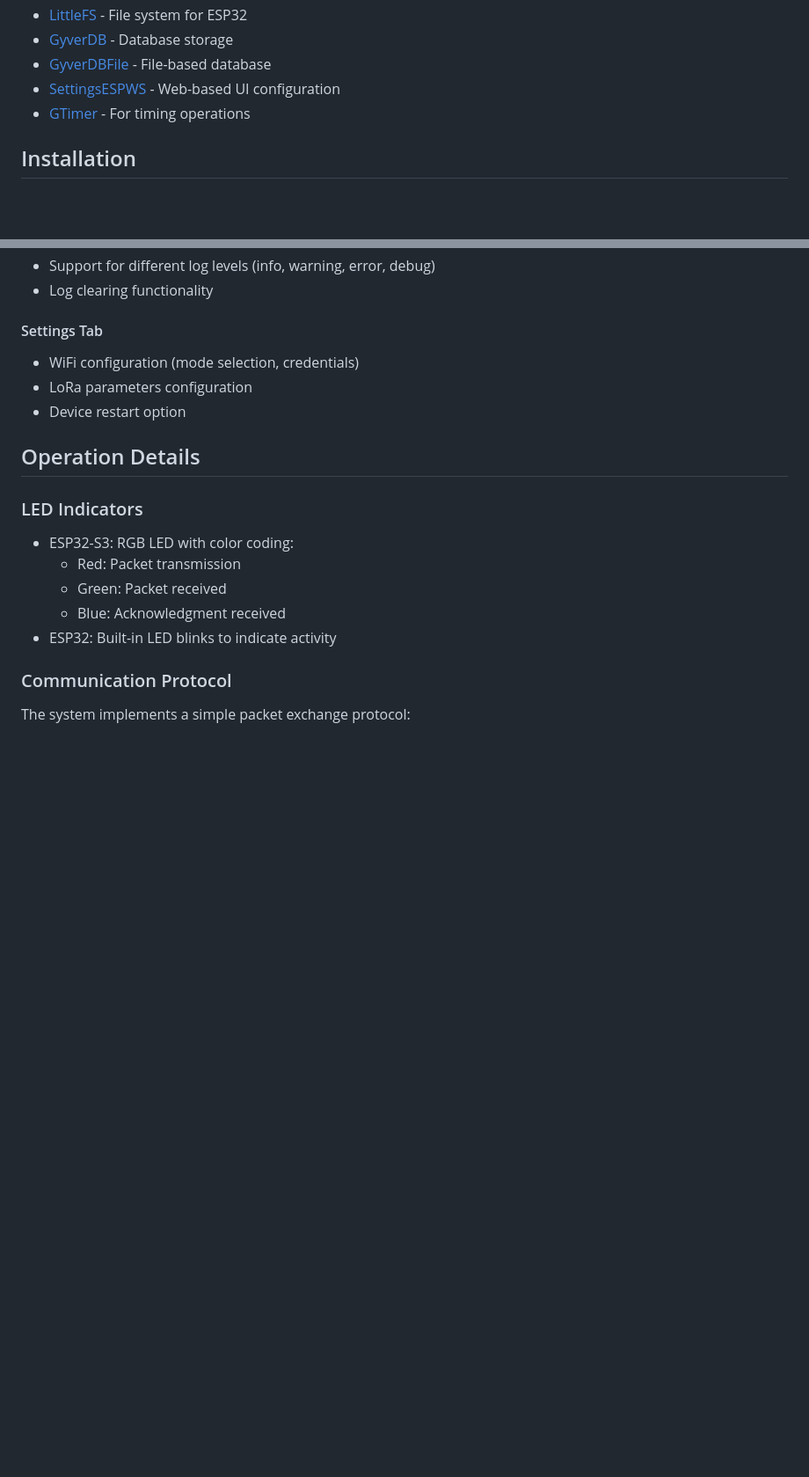
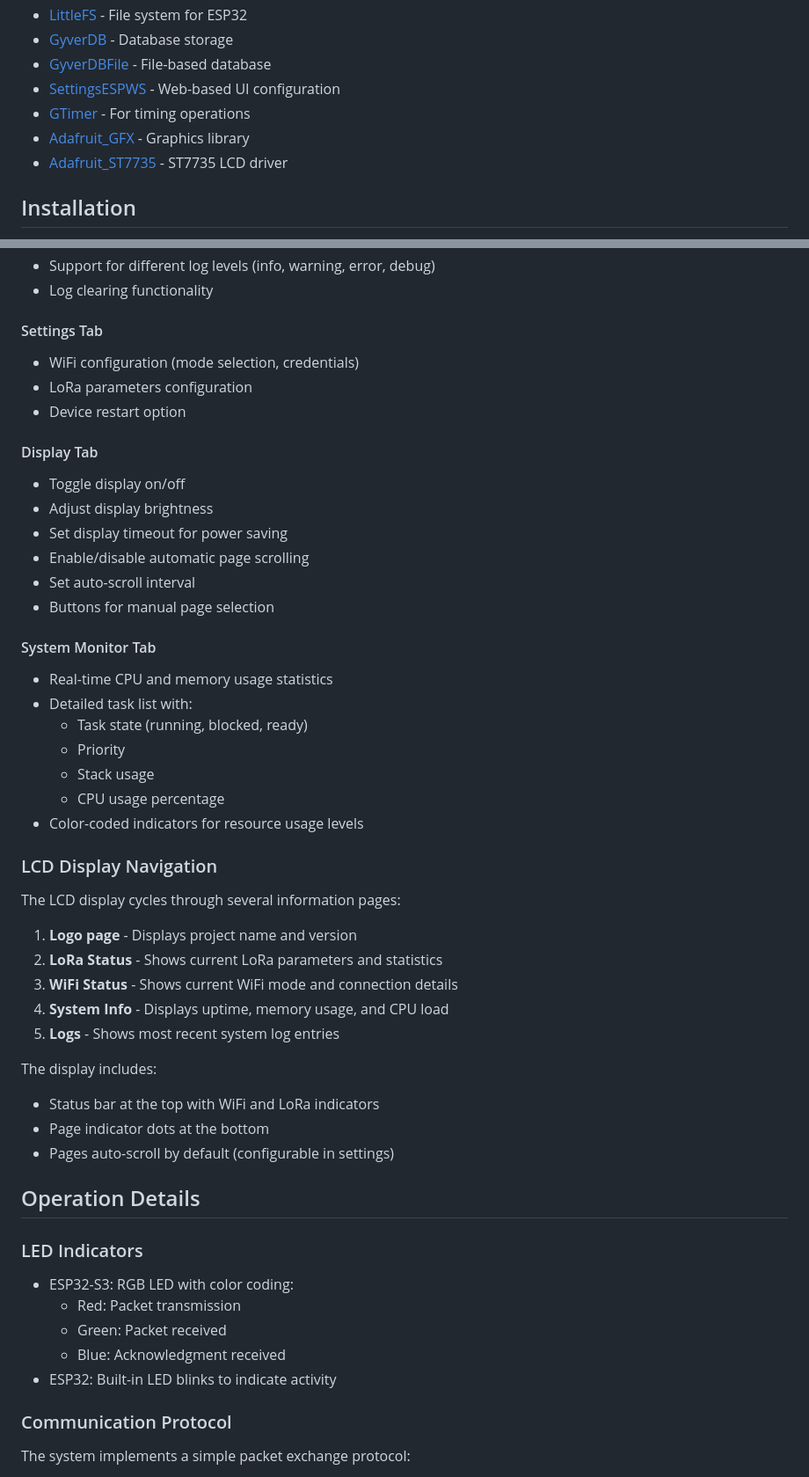
Before and after one commit to vpuhoff/lora-esp32, a Markdown page: readme.md, 2 parts joined by grey strips. Shown: that part at 88% size. Rendered like a GitHub page; blank space fills up the shorter version.

```diff
--- a/readme.md
+++ b/readme.md
@@ -73,6 +101,8 @@ This project implements a configurable LoRa communication system using either ES
 - [GyverDBFile](https://github.com/GyverLibs/GyverDB) - File-based database
 - [SettingsESPWS](https://github.com/GyverLibs/Settings) - Web-based UI configuration
 - [GTimer](https://github.com/GyverLibs/GTimer) - For timing operations
+- [Adafruit_GFX](https://github.com/adafruit/Adafruit-GFX-Library) - Graphics library
+- [Adafruit_ST7735](https://github.com/adafruit/Adafruit-ST7735-Library) - ST7735 LCD driver
 
 ## Installation
 
@@ -111,6 +141,36 @@ This project implements a configurable LoRa communication system using either ES
 - LoRa parameters configuration
 - Device restart option
 
+#### Display Tab
+- Toggle display on/off
+- Adjust display brightness
+- Set display timeout for power saving
+- Enable/disable automatic page scrolling
+- Set auto-scroll interval
+- Buttons for manual page selection
+
+#### System Monitor Tab
+- Real-time CPU and memory usage statistics
+- Detailed task list with:
+  - Task state (running, blocked, ready)
+  - Priority
+  - Stack usage
+  - CPU usage percentage
+- Color-coded indicators for resource usage levels
+
+### LCD Display Navigation
+The LCD display cycles through several information pages:
+1. **Logo page** - Displays project name and version
+2. **LoRa Status** - Shows current LoRa parameters and statistics
+3. **WiFi Status** - Shows current WiFi mode and connection details
+4. **System Info** - Displays uptime, memory usage, and CPU load
+5. **Logs** - Shows most recent system log entries
+
+The display includes:
+- Status bar at the top with WiFi and LoRa indicators
+- Page indicator dots at the bottom
+- Pages auto-scroll by default (configurable in settings)
+
 ## Operation Details
 
 ### LED Indicators
```
Also changed, not shown: other parts of readme.md (+48 -2 lines).
